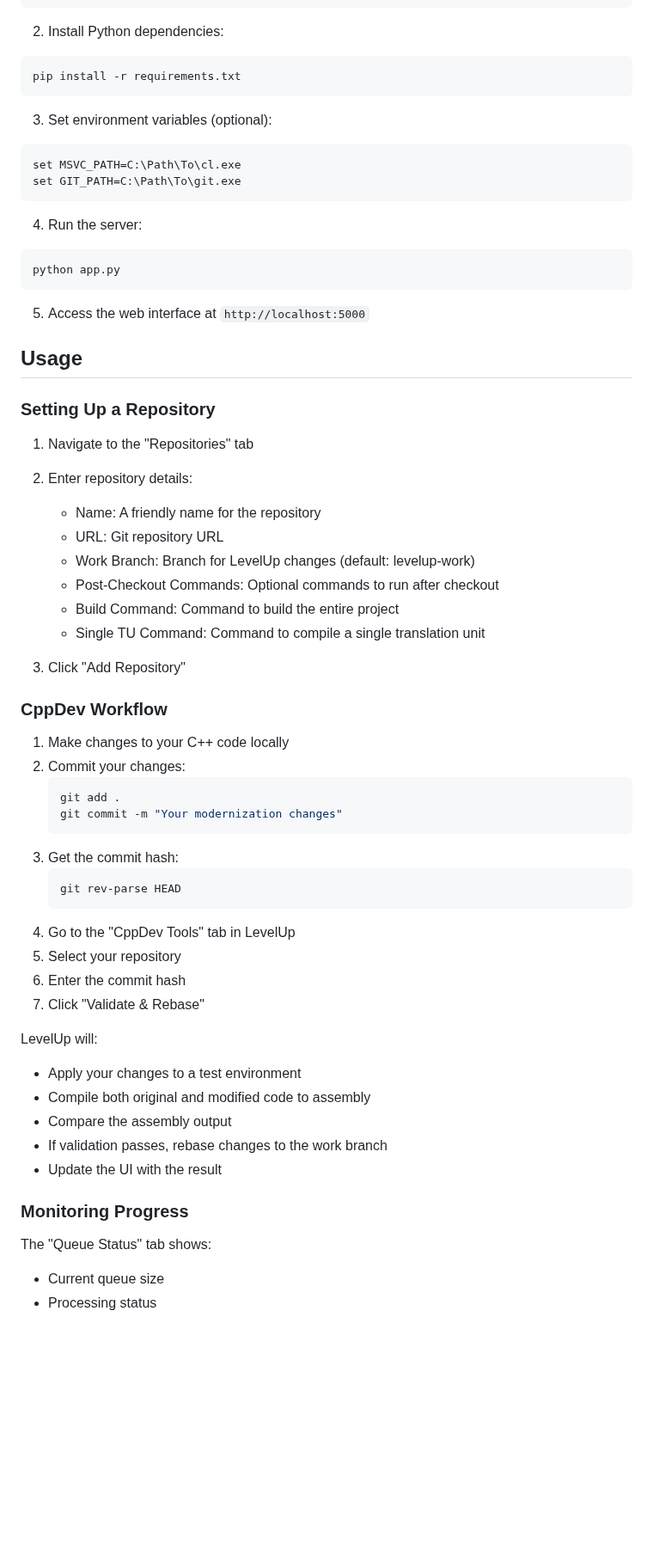
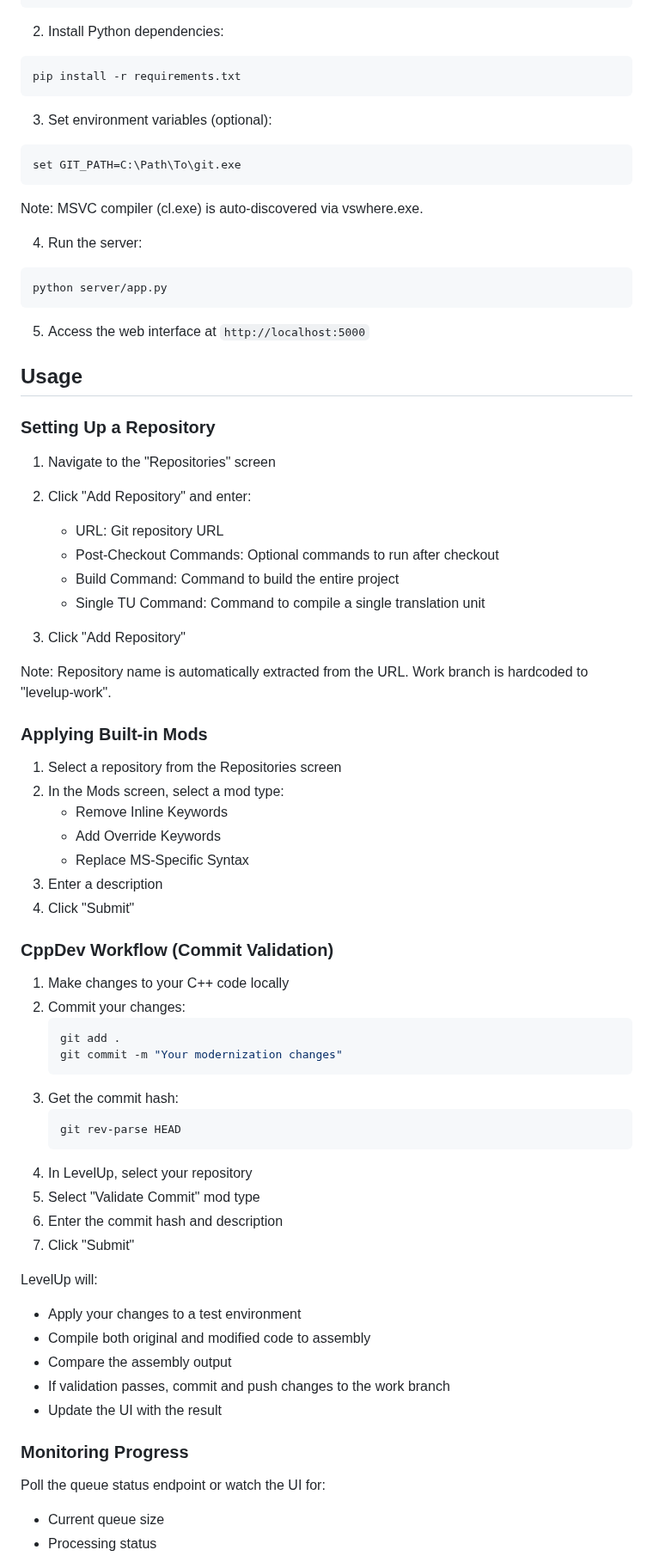
Before and after one commit to BjarneHelgesen/LevelUp, a Markdown page: quickstart.md, the part around one of its changes. Shown at 86% size. Drawn GitHub-style; blank space fills up the shorter version.

````diff
--- a/quickstart.md
+++ b/quickstart.md
@@ -53,13 +53,14 @@ pip install -r requirements.txt
 
 3. Set environment variables (optional):
 ```bash
-set MSVC_PATH=C:\Path\To\cl.exe
 set GIT_PATH=C:\Path\To\git.exe
 ```
 
+Note: MSVC compiler (cl.exe) is auto-discovered via vswhere.exe.
+
 4. Run the server:
 ```bash
-python app.py
+python server/app.py
 ```
 
 5. Access the web interface at `http://localhost:5000`
@@ -68,18 +69,28 @@ python app.py
 
 ### Setting Up a Repository
 
-1. Navigate to the "Repositories" tab
-2. Enter repository details:
-   - Name: A friendly name for the repository
+1. Navigate to the "Repositories" screen
+2. Click "Add Repository" and enter:
    - URL: Git repository URL
-   - Work Branch: Branch for LevelUp changes (default: levelup-work)
    - Post-Checkout Commands: Optional commands to run after checkout
    - Build Command: Command to build the entire project
    - Single TU Command: Command to compile a single translation unit
 
 3. Click "Add Repository"
 
-### CppDev Workflow
+Note: Repository name is automatically extracted from the URL. Work branch is hardcoded to "levelup-work".
+
+### Applying Built-in Mods
+
+1. Select a repository from the Repositories screen
+2. In the Mods screen, select a mod type:
+   - Remove Inline Keywords
+   - Add Override Keywords
+   - Replace MS-Specific Syntax
+3. Enter a description
+4. Click "Submit"
+
+### CppDev Workflow (Commit Validation)
 
 1. Make changes to your C++ code locally
 2. Commit your changes:
@@ -91,20 +102,20 @@ python app.py
    ```bash
    git rev-parse HEAD
    ```
-4. Go to the "CppDev Tools" tab in LevelUp
-5. Select your repository
-6. Enter the commit hash
-7. Click "Validate & Rebase"
+4. In LevelUp, select your repository
+5. Select "Validate Commit" mod type
+6. Enter the commit hash and description
+7. Click "Submit"
 
 LevelUp will:
 - Apply your changes to a test environment
 - Compile both original and modified code to assembly
 - Compare the assembly output
-- If validation passes, rebase changes to the work branch
+- If validation passes, commit and push changes to the work branch
 - Update the UI with the result
 
 ### Monitoring Progress
 
-The "Queue Status" tab shows:
+Poll the queue status endpoint or watch the UI for:
 - Current queue size
 - Processing status
````
Also changed, not shown: other parts of quickstart.md (+16 -27 lines), ModuleAPI.md (added, +371 -0 lines), ServerAPI.md (+40 -1 lines).
